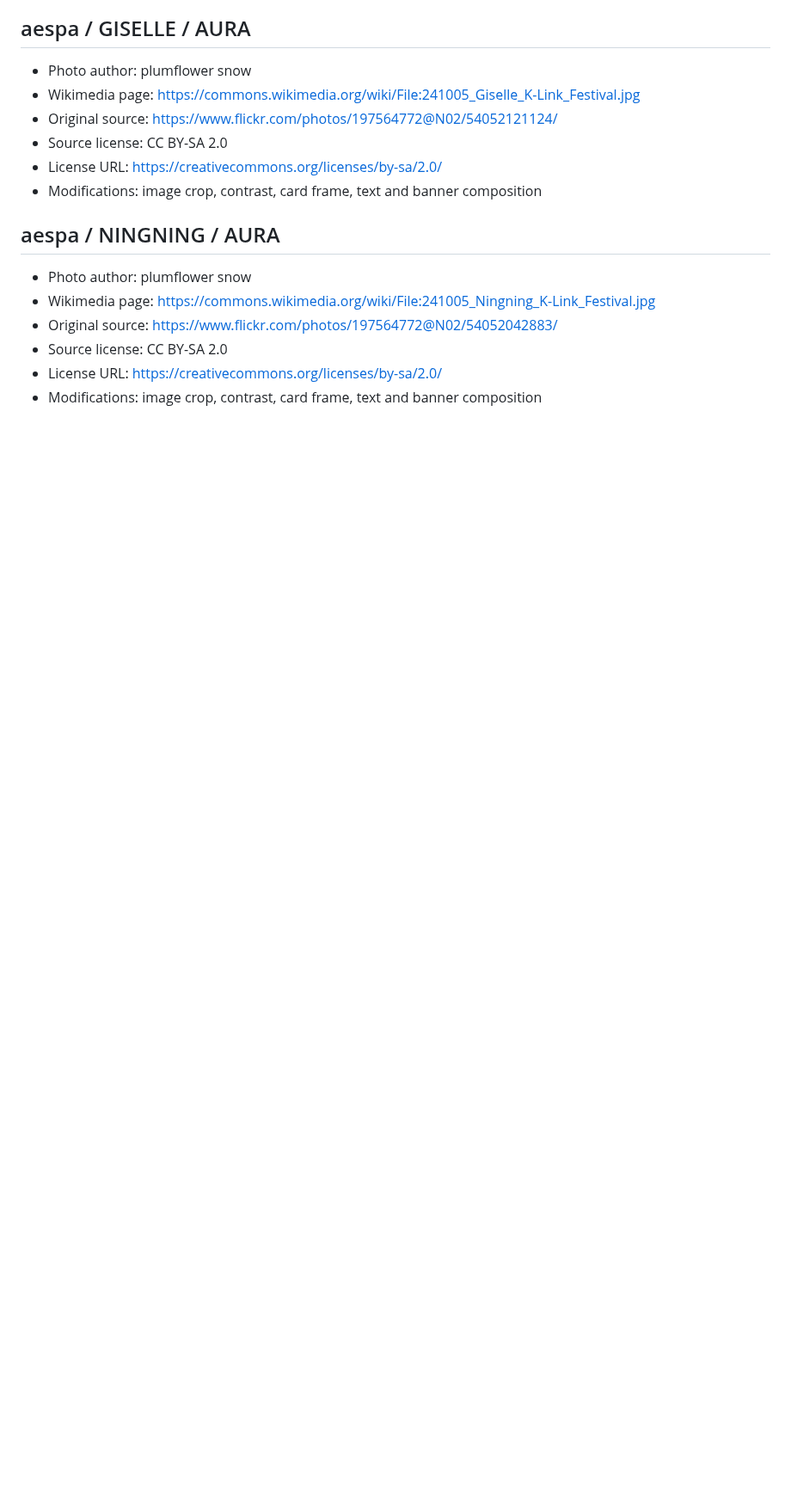
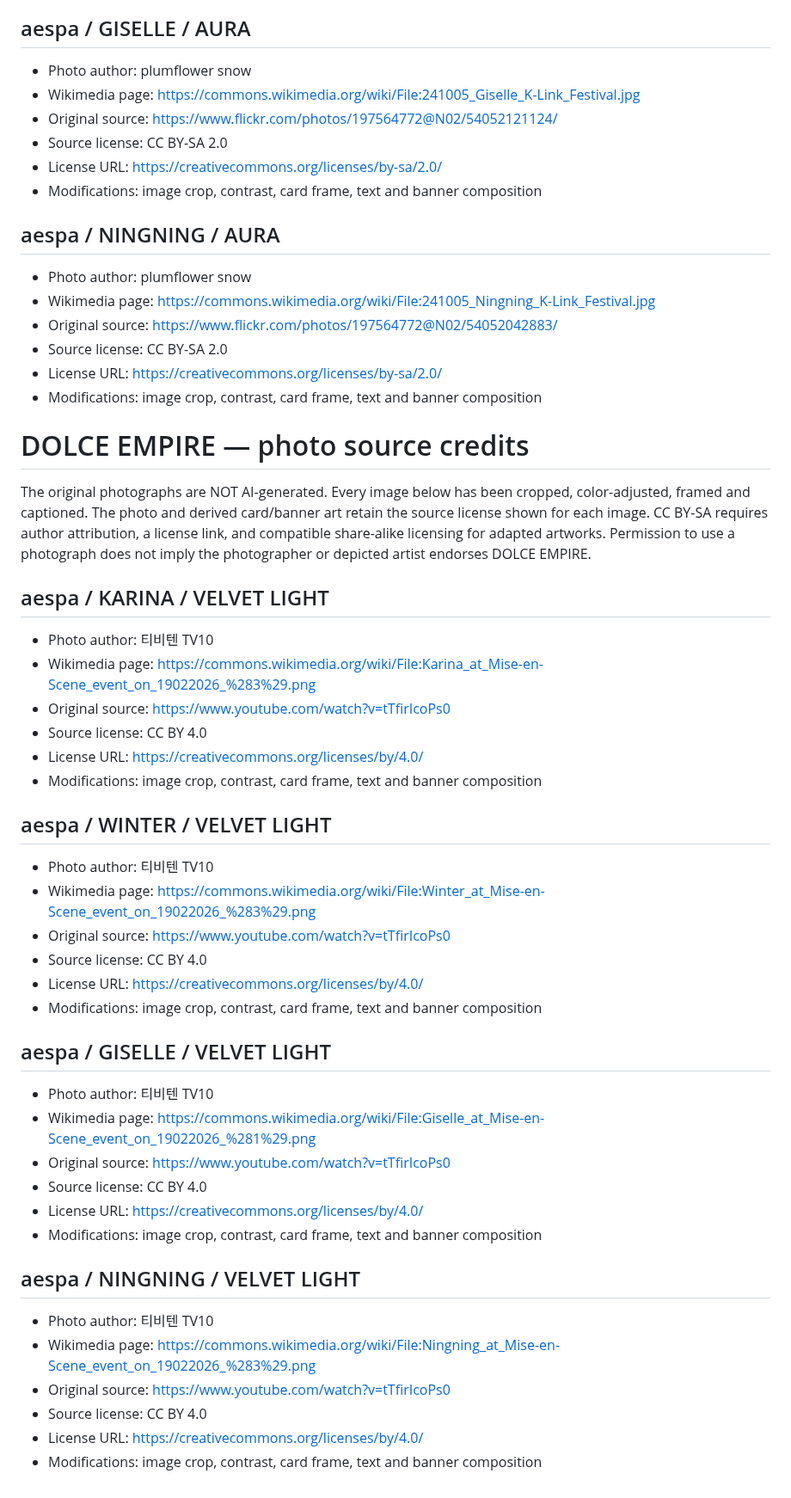
Before and after one commit to CefaHub/dgemptestbot, a Markdown page: assets/PHOTO_CREDITS_NEW_RELEASES.md, the part around the change. Shown at 86% size. GitHub-like rendering; blank space fills up the shorter version.

```diff
--- a/assets/PHOTO_CREDITS_NEW_RELEASES.md
+++ b/assets/PHOTO_CREDITS_NEW_RELEASES.md
@@ -38,3 +38,45 @@ the photographer or depicted artist endorses DOLCE EMPIRE.
 - Source license: CC BY-SA 2.0
 - License URL: https://creativecommons.org/licenses/by-sa/2.0/
 - Modifications: image crop, contrast, card frame, text and banner composition
+
+
+# DOLCE EMPIRE — photo source credits
+
+The original photographs are NOT AI-generated.
+Every image below has been cropped, color-adjusted, framed and captioned.
+The photo and derived card/banner art retain the source license shown for each image.
+CC BY-SA requires author attribution, a license link, and compatible share-alike
+licensing for adapted artworks. Permission to use a photograph does not imply
+the photographer or depicted artist endorses DOLCE EMPIRE.
+
+## aespa / KARINA / VELVET LIGHT
+- Photo author: 티비텐 TV10
+- Wikimedia page: https://commons.wikimedia.org/wiki/File:Karina_at_Mise-en-Scene_event_on_19022026_%283%29.png
+- Original source: https://www.youtube.com/watch?v=tTfirIcoPs0
+- Source license: CC BY 4.0
+- License URL: https://creativecommons.org/licenses/by/4.0/
+- Modifications: image crop, contrast, card frame, text and banner composition
+
+## aespa / WINTER / VELVET LIGHT
+- Photo author: 티비텐 TV10
+- Wikimedia page: https://commons.wikimedia.org/wiki/File:Winter_at_Mise-en-Scene_event_on_19022026_%283%29.png
+- Original source: https://www.youtube.com/watch?v=tTfirIcoPs0
+- Source license: CC BY 4.0
+- License URL: https://creativecommons.org/licenses/by/4.0/
+- Modifications: image crop, contrast, card frame, text and banner composition
+
+## aespa / GISELLE / VELVET LIGHT
+- Photo author: 티비텐 TV10
+- Wikimedia page: https://commons.wikimedia.org/wiki/File:Giselle_at_Mise-en-Scene_event_on_19022026_%281%29.png
+- Original source: https://www.youtube.com/watch?v=tTfirIcoPs0
+- Source license: CC BY 4.0
+- License URL: https://creativecommons.org/licenses/by/4.0/
+- Modifications: image crop, contrast, card frame, text and banner composition
+
+## aespa / NINGNING / VELVET LIGHT
+- Photo author: 티비텐 TV10
+- Wikimedia page: https://commons.wikimedia.org/wiki/File:Ningning_at_Mise-en-Scene_event_on_19022026_%283%29.png
+- Original source: https://www.youtube.com/watch?v=tTfirIcoPs0
+- Source license: CC BY 4.0
+- License URL: https://creativecommons.org/licenses/by/4.0/
+- Modifications: image crop, contrast, card frame, text and banner composition
```
Also changed, not shown: assets/banners/aespa/aespa_velvet_light_legendary_banner.png (added), assets/cards/aespa/aespa_velvet_light_legendary_giselle_03.png (added), assets/cards/aespa/aespa_velvet_light_legendary_karina_01.png (added), assets/cards/aespa/aespa_velvet_light_legendary_ningning_04.png (added), assets/cards/aespa/aespa_velvet_light_legendary_winter_02.png (added), 5 other files.
